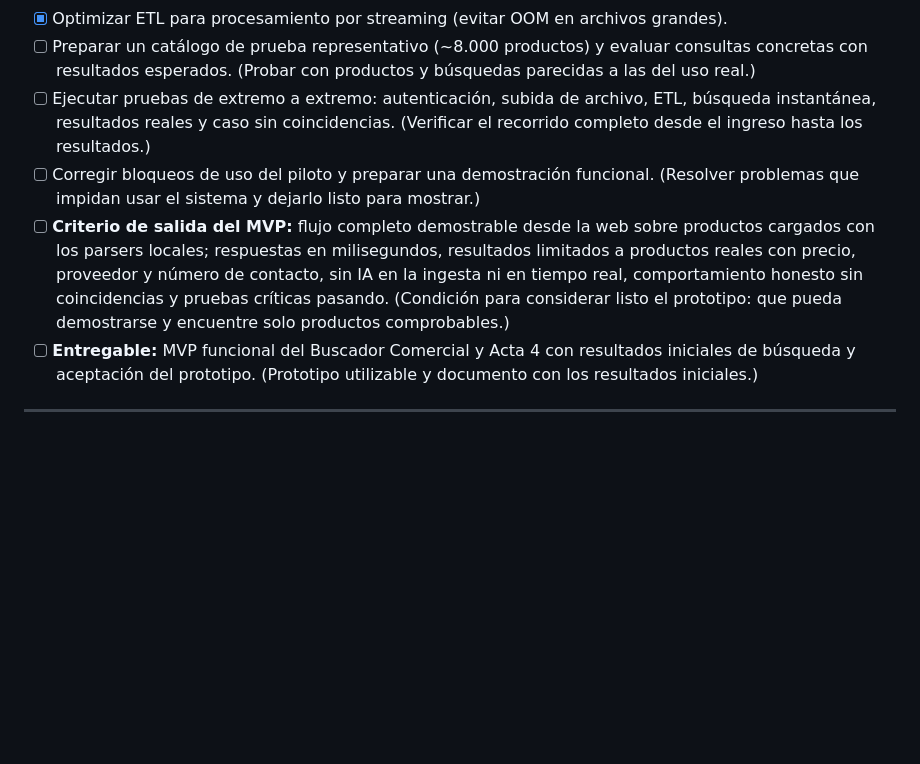
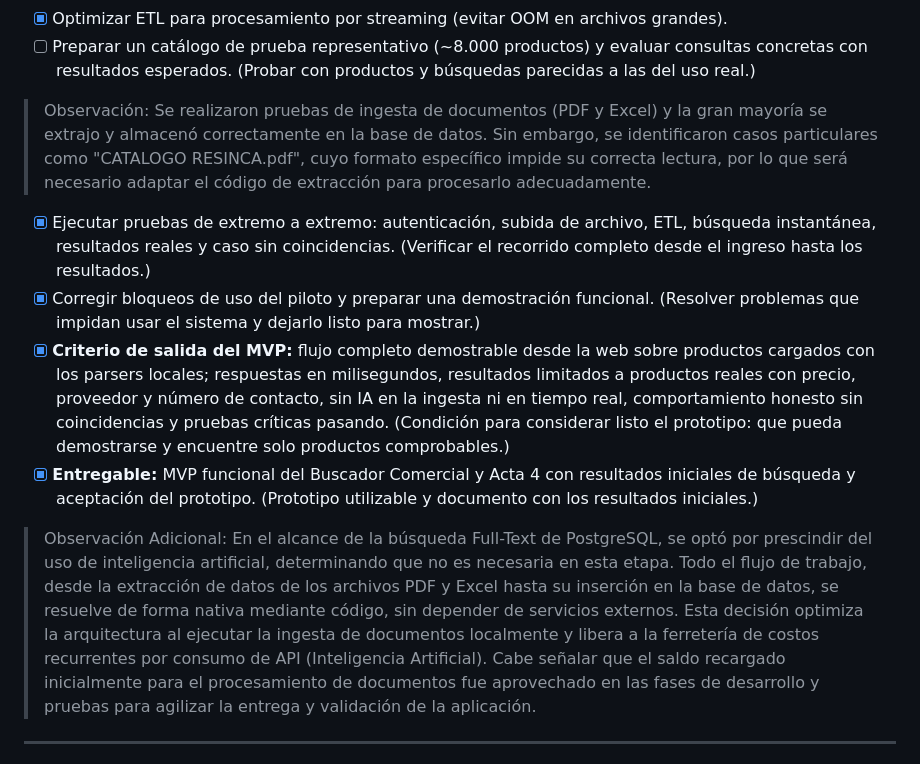
Before and after one commit to DixonDanielGit/Sistema-RAG-Ferreteria-FIPCA, a Markdown page: prompts/lista_de_tareas_y_checklist_de_ejecucion_del_proyecto.md, the part around the change. Drawn GitHub-style; blank space fills up the shorter version.

```diff
--- a/prompts/lista_de_tareas_y_checklist_de_ejecucion_del_proyecto.md
+++ b/prompts/lista_de_tareas_y_checklist_de_ejecucion_del_proyecto.md
@@ -198,22 +198,27 @@ demostrar el MVP.
 - [ ] Preparar un catálogo de prueba representativo (~8.000 productos) y
   evaluar consultas concretas con resultados esperados. (Probar con productos
   y búsquedas parecidas a las del uso real.)
-- [ ] Ejecutar pruebas de extremo a extremo: autenticación, subida de archivo,
+
+>Observación: Se realizaron pruebas de ingesta de documentos (PDF y Excel) y la gran mayoría se extrajo y almacenó correctamente en la base de datos. Sin embargo, se identificaron casos particulares como "CATALOGO RESINCA.pdf", cuyo formato específico impide su correcta lectura, por lo que será necesario adaptar el código de extracción para procesarlo adecuadamente.
+
+- [x] Ejecutar pruebas de extremo a extremo: autenticación, subida de archivo,
   ETL, búsqueda instantánea, resultados reales y caso sin coincidencias.
   (Verificar el recorrido completo desde el ingreso hasta los resultados.)
-- [ ] Corregir bloqueos de uso del piloto y preparar una demostración
+- [x] Corregir bloqueos de uso del piloto y preparar una demostración
   funcional. (Resolver problemas que impidan usar el sistema y dejarlo listo
   para mostrar.)
-- [ ] **Criterio de salida del MVP:** flujo completo demostrable desde la web
+- [x] **Criterio de salida del MVP:** flujo completo demostrable desde la web
   sobre productos cargados con los parsers locales; respuestas en milisegundos,
   resultados limitados a productos reales con precio, proveedor y número de
   contacto, sin IA en la ingesta ni en tiempo real, comportamiento honesto sin
   coincidencias y pruebas críticas pasando.
   (Condición para considerar listo el prototipo: que pueda demostrarse y
   encuentre solo productos comprobables.)
-- [ ] **Entregable:** MVP funcional del Buscador Comercial y Acta 4 con
+- [x] **Entregable:** MVP funcional del Buscador Comercial y Acta 4 con
   resultados iniciales de búsqueda y aceptación del prototipo. (Prototipo
   utilizable y documento con los resultados iniciales.)
+
+>Observación Adicional: En el alcance de la búsqueda Full-Text de PostgreSQL, se optó por prescindir del uso de inteligencia artificial, determinando que no es necesaria en esta etapa. Todo el flujo de trabajo, desde la extracción de datos de los archivos PDF y Excel hasta su inserción en la base de datos, se resuelve de forma nativa mediante código, sin depender de servicios externos. Esta decisión optimiza la arquitectura al ejecutar la ingesta de documentos localmente y libera a la ferretería de costos recurrentes por consumo de API (Inteligencia Artificial). Cabe señalar que el saldo recargado inicialmente para el procesamiento de documentos fue aprovechado en las fases de desarrollo y pruebas para agilizar la entrega y validación de la aplicación.
 
 ---
 
```
Also changed, not shown: docs/actas/reporte_cierre_semanal_03.md (added, +105 -0 lines).
